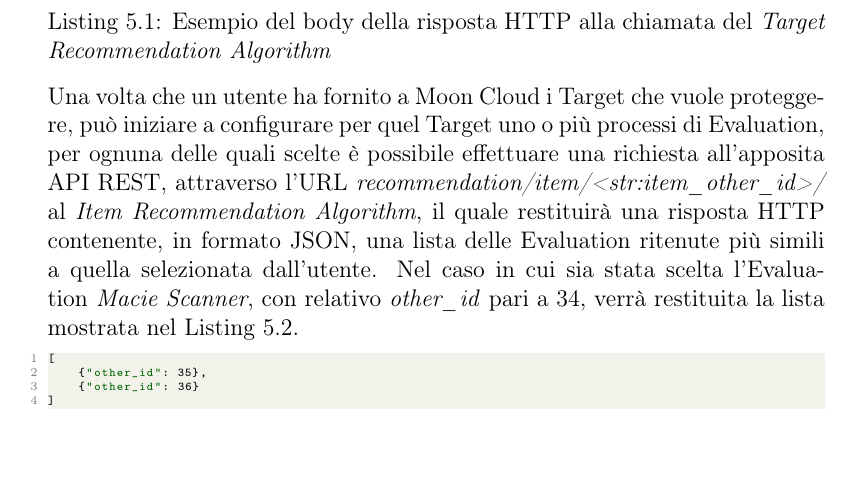
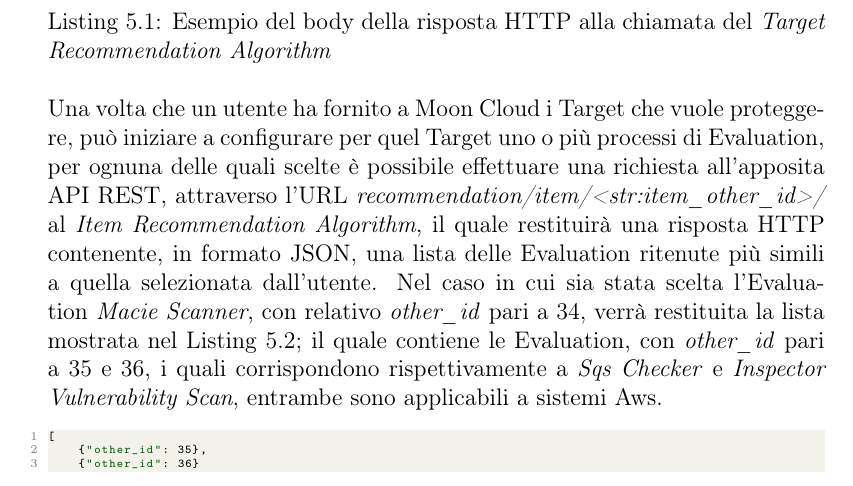
Before and after one commit to albodufie/mooncloud_recommendation-thesis, a LaTeX thesis (main.tex, which reads chapters/05-usecase.tex): part of page 70 of 75, cut so that both start at the same text. Compiled offline with pdfLaTeX.

Commit message:
update chp 5

```diff
--- a/chapters/05-usecase.tex
+++ b/chapters/05-usecase.tex
@@ -46,7 +46,9 @@
 attraverso l'URL \textit{recommendation/item/<str:item\_other\_id>/} al \textit{Item Recommendation Algorithm}, il quale
 restituirà una risposta HTTP contenente, in formato JSON, una lista delle Evaluation ritenute più simili a quella selezionata
 dall'utente. Nel caso in cui sia stata scelta l'Evaluation \textit{Macie Scanner}, con relativo \textit{other\_id} pari a 34,
-verrà restituita la lista mostrata nel Listing \ref{lst:rsp_item_alg}.
+verrà restituita la lista mostrata nel Listing \ref{lst:rsp_item_alg}; il quale
+contiene le Evaluation, con \textit{other\_id} pari a 35 e 36, i quali corrispondono rispettivamente a \textit{Sqs Checker}
+e \textit{Inspector Vulnerability Scan}, entrambe sono applicabili a sistemi Aws.
 \begin{lstlisting}[language=Python, label=lst:rsp_item_alg, caption={Esempio del body della risposta HTTP alla chiamata del
     \textit{Item Recommendation Algorithm}}]
 [
```
Also changed, not shown: main.pdf.
